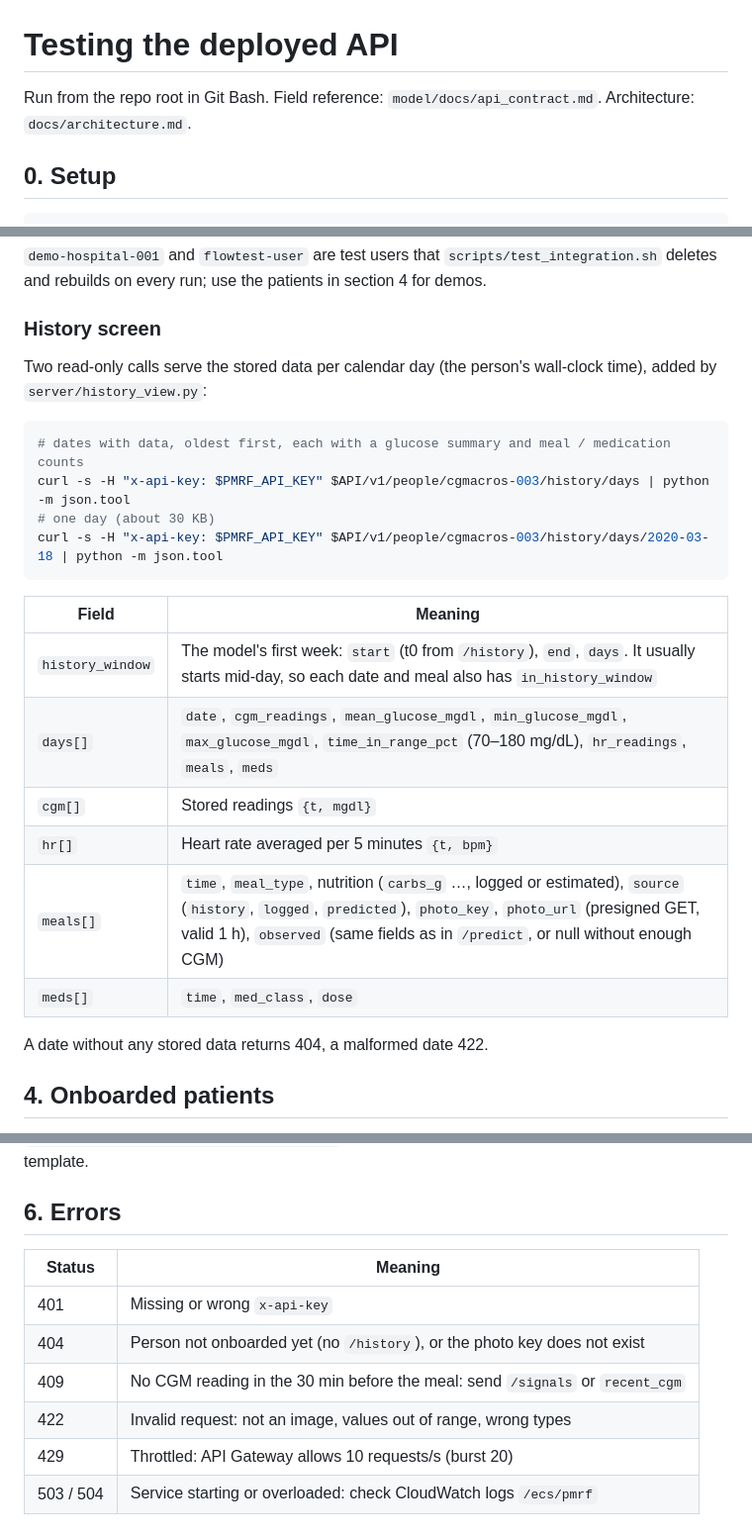
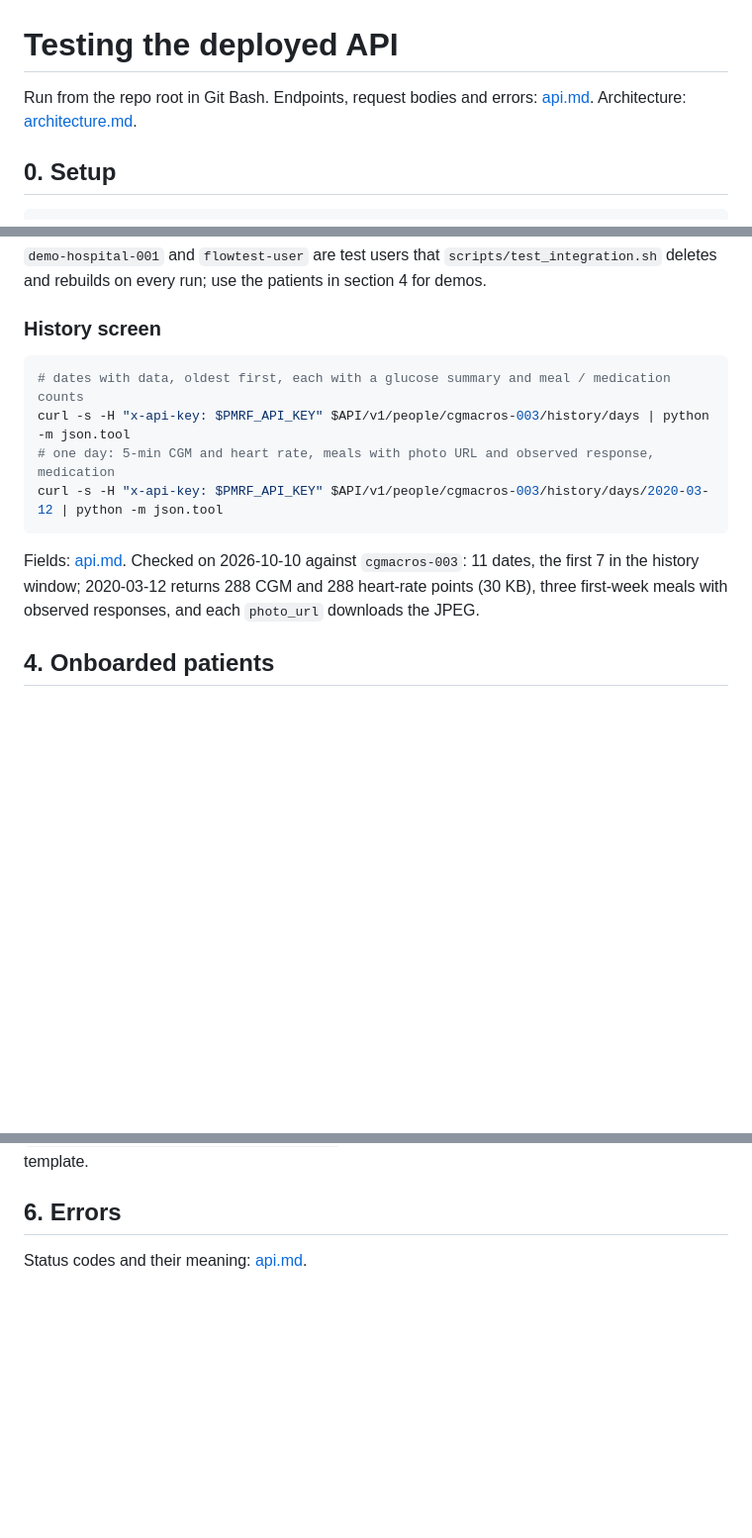
Before and after one commit to doublehan2023/Nutrix, a Markdown page: docs/testing_api.md, 3 parts joined by grey strips. Shown at 99% size. GitHub-like rendering; blank space fills up the shorter version.

````diff
--- a/docs/testing_api.md
+++ b/docs/testing_api.md
@@ -1,6 +1,7 @@
 # Testing the deployed API
 
-Run from the repo root in Git Bash. Field reference: `model/docs/api_contract.md`. Architecture: `docs/architecture.md`.
+Run from the repo root in Git Bash. Endpoints, request bodies and errors: [api.md](api.md). Architecture:
+[architecture.md](architecture.md).
 
 ## 0. Setup
 
@@ -134,26 +135,16 @@ run; use the patients in section 4 for demos.
 
 ### History screen
 
-Two read-only calls serve the stored data per calendar day (the person's wall-clock time), added by
-`server/history_view.py`:
-
 ```bash
 # dates with data, oldest first, each with a glucose summary and meal / medication counts
 curl -s -H "x-api-key: $PMRF_API_KEY" $API/v1/people/cgmacros-003/history/days | python -m json.tool
-# one day (about 30 KB)
-curl -s -H "x-api-key: $PMRF_API_KEY" $API/v1/people/cgmacros-003/history/days/2020-03-18 | python -m json.tool
+# one day: 5-min CGM and heart rate, meals with photo URL and observed response, medication
+curl -s -H "x-api-key: $PMRF_API_KEY" $API/v1/people/cgmacros-003/history/days/2020-03-12 | python -m json.tool
 ```
 
-| Field | Meaning |
-| --- | --- |
-| `history_window` | The model's first week: `start` (t0 from `/history`), `end`, `days`. It usually starts mid-day, so each date and meal also has `in_history_window` |
-| `days[]` | `date`, `cgm_readings`, `mean_glucose_mgdl`, `min_glucose_mgdl`, `max_glucose_mgdl`, `time_in_range_pct` (70–180 mg/dL), `hr_readings`, `meals`, `meds` |
-| `cgm[]` | Stored readings `{t, mgdl}` |
-| `hr[]` | Heart rate averaged per 5 minutes `{t, bpm}` |
-| `meals[]` | `time`, `meal_type`, nutrition (`carbs_g` …, logged or estimated), `source` (`history`, `logged`, `predicted`), `photo_key`, `photo_url` (presigned GET, valid 1 h), `observed` (same fields as in `/predict`, or null without enough CGM) |
-| `meds[]` | `time`, `med_class`, `dose` |
-
-A date without any stored data returns 404, a malformed date 422.
+Fields: [api.md](api.md#get-historydays). Checked on 2026-10-10 against `cgmacros-003`: 11 dates, the first 7 in the
+history window; 2020-03-12 returns 288 CGM and 288 heart-rate points (30 KB), three first-week meals with observed
+responses, and each `photo_url` downloads the JPEG.
 
 ## 4. Onboarded patients
 
@@ -203,11 +194,4 @@ A new person needs a first week of data before `/predict` works:
 
 ## 6. Errors
 
-| Status | Meaning |
-| --- | --- |
-| 401 | Missing or wrong `x-api-key` |
-| 404 | Person not onboarded yet (no `/history`), or the photo key does not exist |
-| 409 | No CGM reading in the 30 min before the meal: send `/signals` or `recent_cgm` |
-| 422 | Invalid request: not an image, values out of range, wrong types |
-| 429 | Throttled: API Gateway allows 10 requests/s (burst 20) |
-| 503 / 504 | Service starting or overloaded: check CloudWatch logs `/ecs/pmrf` |
+Status codes and their meaning: [api.md](api.md#errors).
````
Also changed, not shown: README.md (+1 -1 lines), docs/api.md (added, +180 -0 lines).
